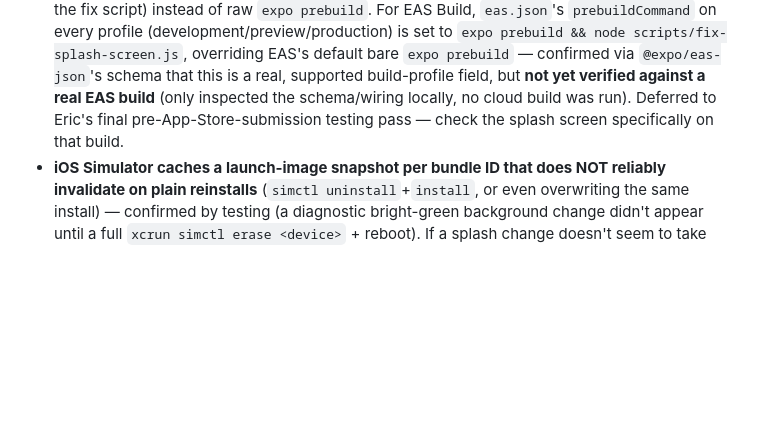
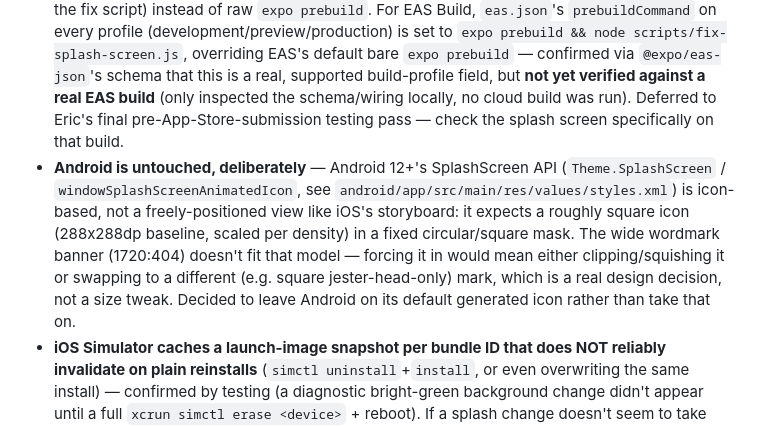
Before and after one commit to edahms01/quite-frankly-app, a Markdown page: CLAUDE.md, the part around the change. Rendered like a GitHub page; blank space fills up the shorter version.

Commit message:
docs: note Android splash left on default, deliberately
Android's SplashScreen API is icon-based (fixed square mask), not a
freely-positioned view like iOS — the wide wordmark banner doesn't fit
that model without a real design change (e.g. a square mark instead).
Decided against forcing it in for now.

Co-Authored-By: Claude Sonnet 5 <noreply@anthropic.com>

```diff
--- a/CLAUDE.md
+++ b/CLAUDE.md
@@ -59,6 +59,7 @@ Native-feeling iOS/Android mobile app for the *Quite Frankly* podcast (quitefran
 - `expo-splash-screen`'s config plugin deliberately finalizes `ios/<Project>/SplashScreen.storyboard` as the last mod in its own mod category (see its `withIosSplashScreen.js`: "no other ios.splashScreenStoryboard mods can be added after this"), and a companion `withDangerousMod`-based config plugin runs in an earlier phase and gets overwritten — a config plugin cannot patch this after the fact.
 - Fix instead lives in `scripts/fix-splash-screen.js`, a plain post-prebuild script that patches the already-generated `ios/.../SplashScreenLogo.imageset` (swaps in the pre-sized PNGs from `assets/splash-wordmark/`) and `SplashScreen.storyboard` (adds explicit width/height constraints — intrinsic content size alone was not respected — and the `centerY` constant) directly on disk. Idempotent; safe to re-run.
 - **Whenever `ios/` is regenerated** (`expo prebuild`, `--clean`, or a fresh clone), this fix is lost unless reapplied. Locally, use `npm run prebuild:ios` (chains `expo prebuild --platform ios` + the fix script) instead of raw `expo prebuild`. For EAS Build, `eas.json`'s `prebuildCommand` on every profile (development/preview/production) is set to `expo prebuild && node scripts/fix-splash-screen.js`, overriding EAS's default bare `expo prebuild` — confirmed via `@expo/eas-json`'s schema that this is a real, supported build-profile field, but **not yet verified against a real EAS build** (only inspected the schema/wiring locally, no cloud build was run). Deferred to Eric's final pre-App-Store-submission testing pass — check the splash screen specifically on that build.
+- **Android is untouched, deliberately** — Android 12+'s SplashScreen API (`Theme.SplashScreen` / `windowSplashScreenAnimatedIcon`, see `android/app/src/main/res/values/styles.xml`) is icon-based, not a freely-positioned view like iOS's storyboard: it expects a roughly square icon (288x288dp baseline, scaled per density) in a fixed circular/square mask. The wide wordmark banner (1720:404) doesn't fit that model — forcing it in would mean either clipping/squishing it or swapping to a different (e.g. square jester-head-only) mark, which is a real design decision, not a size tweak. Decided to leave Android on its default generated icon rather than take that on.
 - **iOS Simulator caches a launch-image snapshot per bundle ID that does NOT reliably invalidate on plain reinstalls** (`simctl uninstall`+`install`, or even overwriting the same install) — confirmed by testing (a diagnostic bright-green background change didn't appear until a full `xcrun simctl erase <device>` + reboot). If a splash change doesn't seem to take effect after rebuilding, erase the simulator before concluding the build/script is broken.
 
 ## Data sources
```
